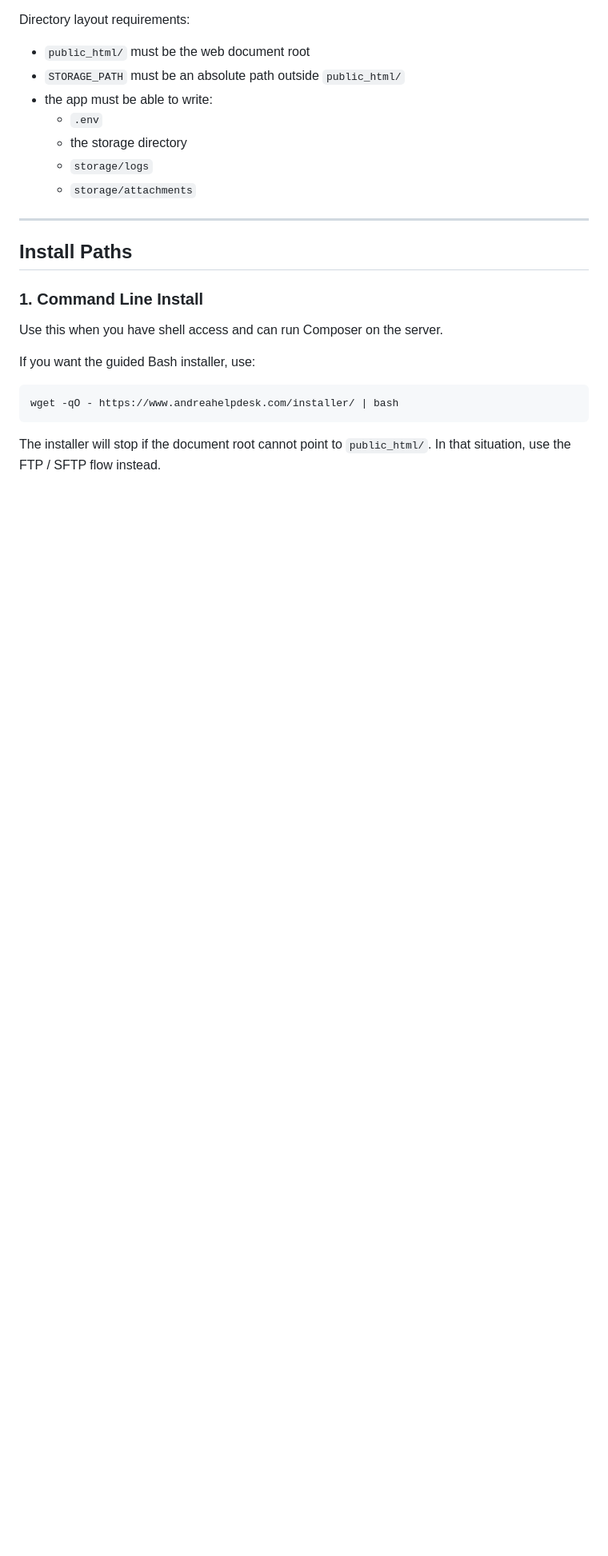
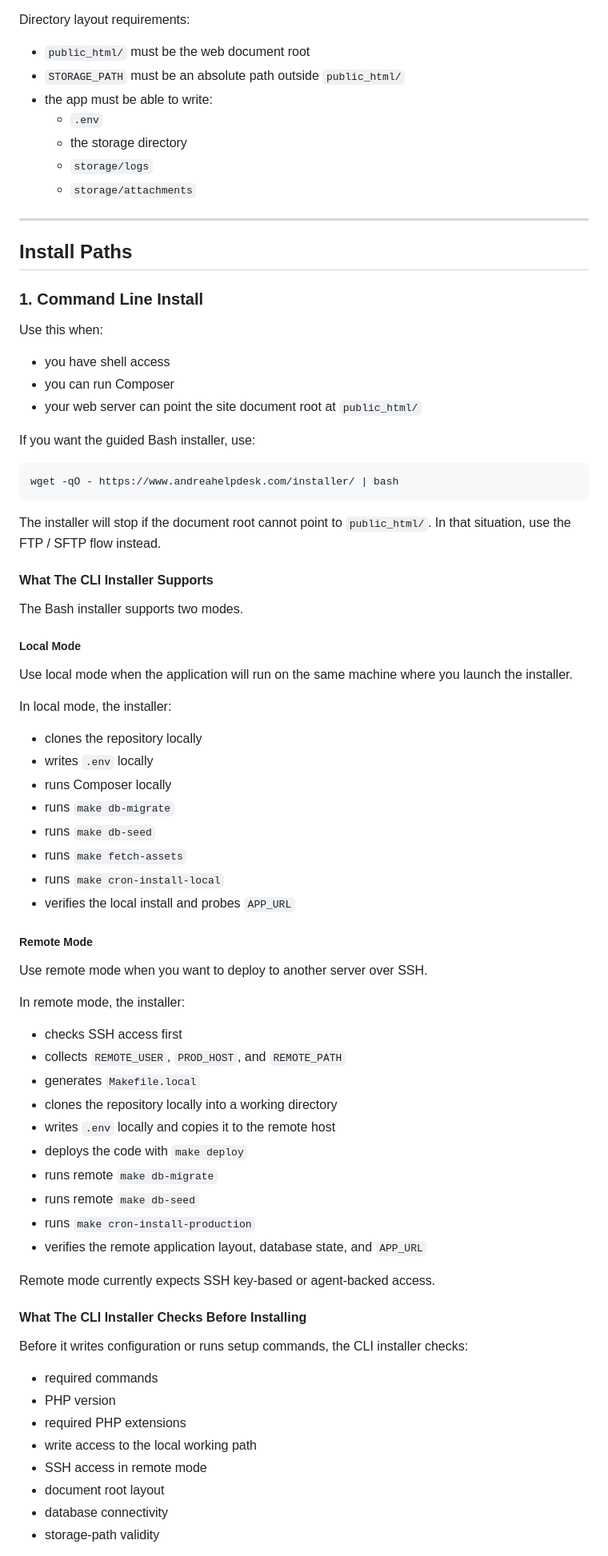
Before and after one commit to TerminalAddict/andrea-helpdesk, a Markdown page: docs/INSTALL.md, the part around one of its changes. Shown at 80% size. GitHub-like rendering; blank space fills up the shorter version.

Commit message:
Clarify CLI installer documentation

````diff
--- a/docs/INSTALL.md
+++ b/docs/INSTALL.md
@@ -58,7 +71,11 @@ Directory layout requirements:
 
 ### 1. Command Line Install
 
-Use this when you have shell access and can run Composer on the server.
+Use this when:
+
+- you have shell access
+- you can run Composer
+- your web server can point the site document root at `public_html/`
 
 If you want the guided Bash installer, use:
 
@@ -67,3 +84,55 @@ wget -qO - https://www.andreahelpdesk.com/installer/ | bash
 ```
 
 The installer will stop if the document root cannot point to `public_html/`. In that situation, use the FTP / SFTP flow instead.
+
+#### What The CLI Installer Supports
+
+The Bash installer supports two modes.
+
+##### Local Mode
+
+Use local mode when the application will run on the same machine where you launch the installer.
+
+In local mode, the installer:
+
+- clones the repository locally
+- writes `.env` locally
+- runs Composer locally
+- runs `make db-migrate`
+- runs `make db-seed`
+- runs `make fetch-assets`
+- runs `make cron-install-local`
+- verifies the local install and probes `APP_URL`
+
+##### Remote Mode
+
+Use remote mode when you want to deploy to another server over SSH.
+
+In remote mode, the installer:
+
+- checks SSH access first
+- collects `REMOTE_USER`, `PROD_HOST`, and `REMOTE_PATH`
+- generates `Makefile.local`
+- clones the repository locally into a working directory
+- writes `.env` locally and copies it to the remote host
+- deploys the code with `make deploy`
+- runs remote `make db-migrate`
+- runs remote `make db-seed`
+- runs `make cron-install-production`
+- verifies the remote application layout, database state, and `APP_URL`
+
+Remote mode currently expects SSH key-based or agent-backed access.
+
+#### What The CLI Installer Checks Before Installing
+
+Before it writes configuration or runs setup commands, the CLI installer checks:
+
+- required commands
+- PHP version
+- required PHP extensions
+- write access to the local working path
+- SSH access in remote mode
+- document root layout
+- database connectivity
+- storage-path validity
+
````
Also changed, not shown: other parts of docs/INSTALL.md (+82 -10 lines).
